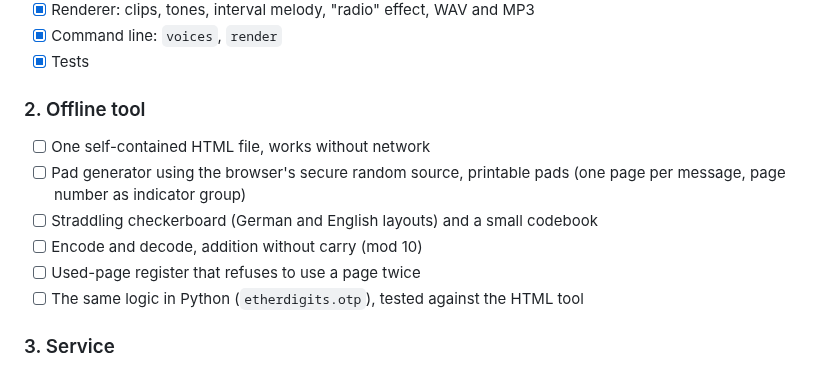
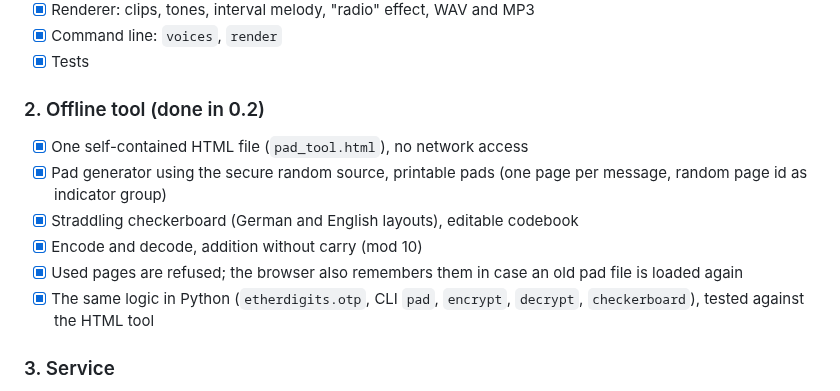
Before and after one commit to TechnikWeber/EtherDigits, a Markdown page: docs/plan.md, the part around the change. Drawn GitHub-style.

```diff
--- a/docs/plan.md
+++ b/docs/plan.md
@@ -46,15 +46,17 @@ card, a radio or an internet stream.
 - [x] Command line: `voices`, `render`
 - [x] Tests
 
-### 2. Offline tool
+### 2. Offline tool (done in 0.2)
 
-- [ ] One self-contained HTML file, works without network
-- [ ] Pad generator using the browser's secure random source, printable pads
-      (one page per message, page number as indicator group)
-- [ ] Straddling checkerboard (German and English layouts) and a small codebook
-- [ ] Encode and decode, addition without carry (mod 10)
-- [ ] Used-page register that refuses to use a page twice
-- [ ] The same logic in Python (`etherdigits.otp`), tested against the HTML tool
+- [x] One self-contained HTML file (`pad_tool.html`), no network access
+- [x] Pad generator using the secure random source, printable pads
+      (one page per message, random page id as indicator group)
+- [x] Straddling checkerboard (German and English layouts), editable codebook
+- [x] Encode and decode, addition without carry (mod 10)
+- [x] Used pages are refused; the browser also remembers them in case an old
+      pad file is loaded again
+- [x] The same logic in Python (`etherdigits.otp`, CLI `pad`, `encrypt`,
+      `decrypt`, `checkerboard`), tested against the HTML tool
 
 ### 3. Service
 
```
Also changed, not shown: README.md (+49 -5 lines), docs/pad-tool.jpg (added), 6 other files.
